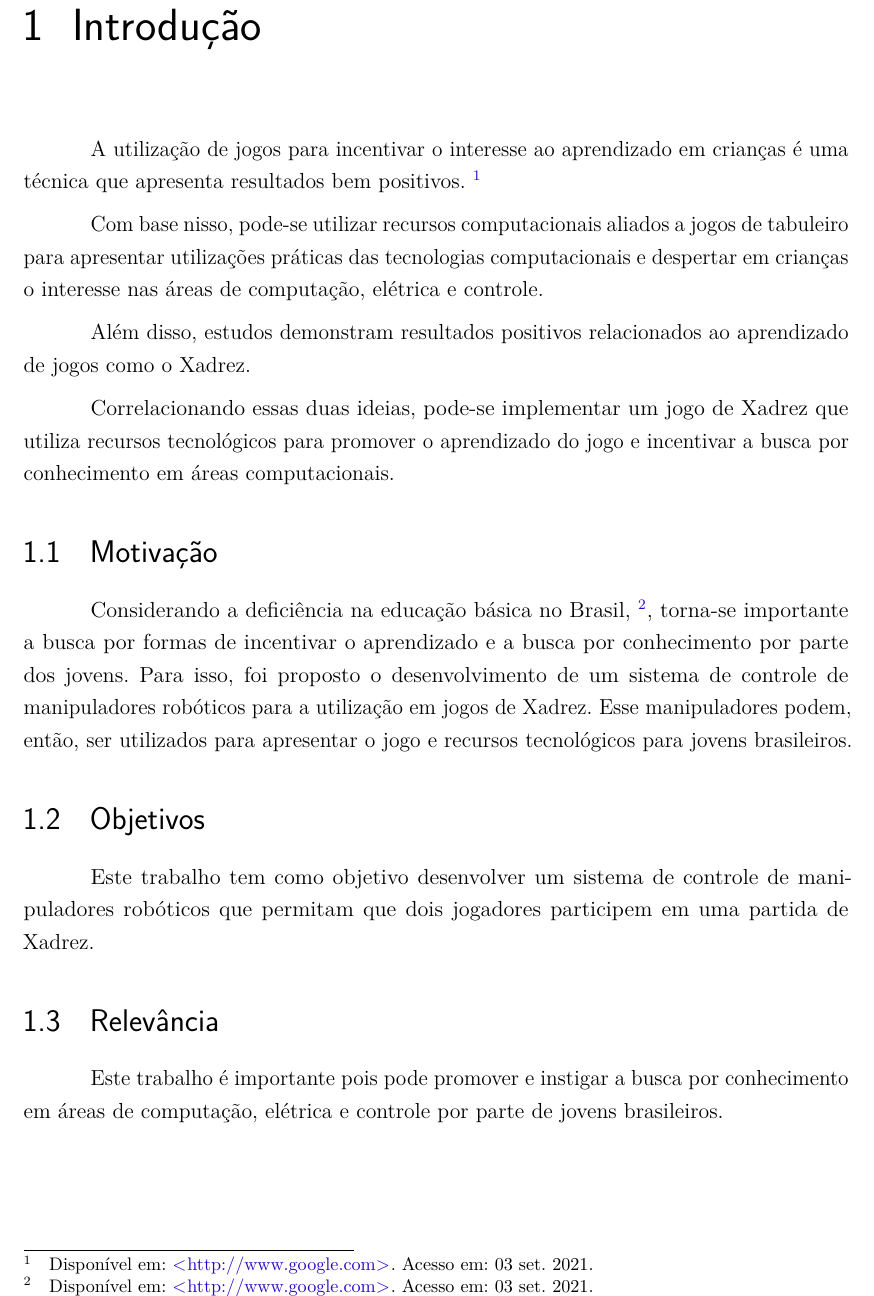
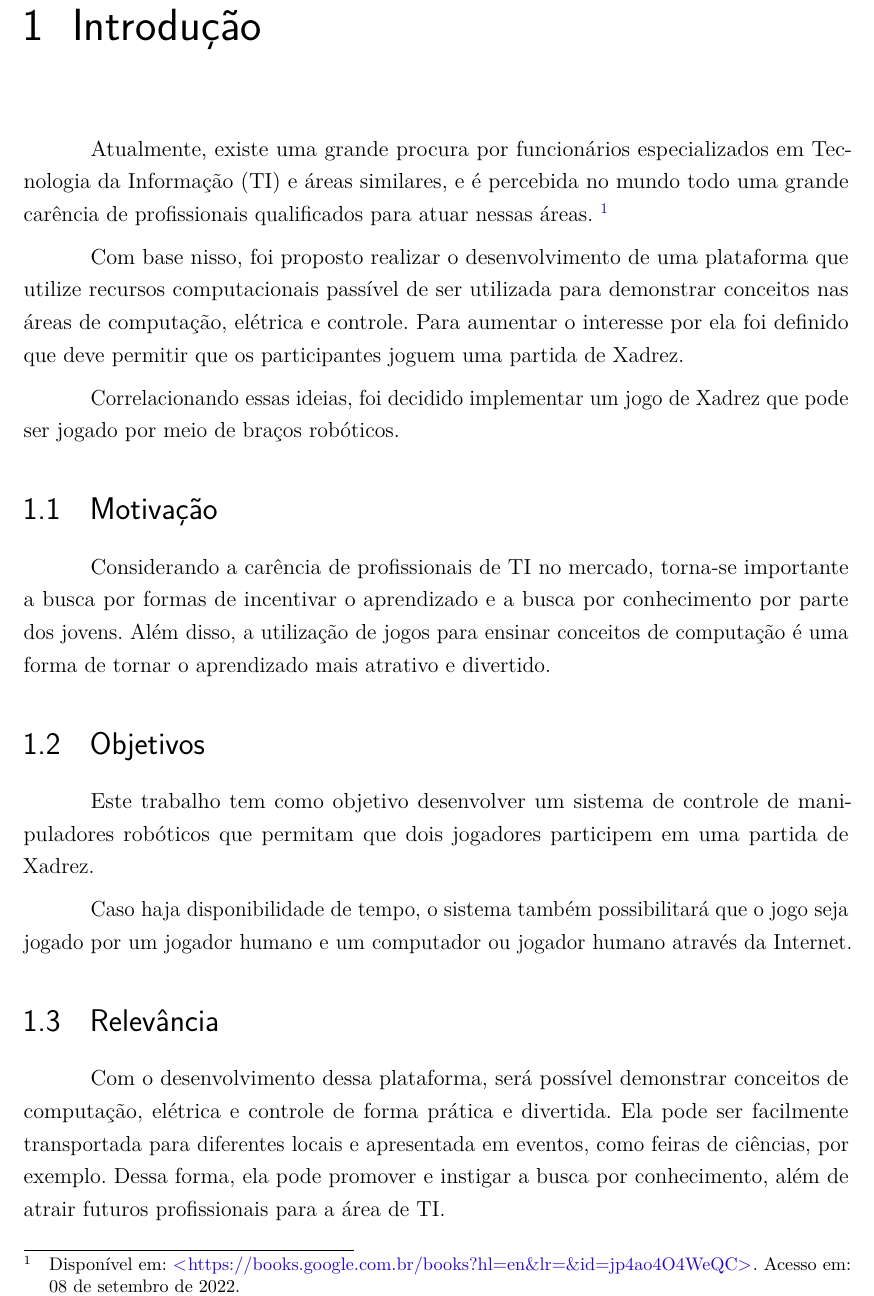
Before and after one commit to RafaelDiasCampos/RoboticChess, a LaTeX thesis (Report/report.tex, which reads Report/src/1_introducao.tex): part of page 27 of 47, cut so that both start at the same text. Compiled offline with pdfLaTeX.

Commit message:
Pre project

```diff
--- a/Report/src/1_introducao.tex
+++ b/Report/src/1_introducao.tex
@@ -1,23 +1,27 @@
 \chapter[Introdução]{Introdução}
 \label{cap:introducao}
 
-A utilização de jogos para incentivar o interesse ao aprendizado em crianças é uma técnica que apresenta resultados bem positivos.~\footnote{Disponível em: \url{http://www.google.com}. Acesso em: 03 set. 2021.}
+Atualmente, existe uma grande procura por funcionários especializados em Tecnologia da Informação (TI) e áreas similares,
+e é percebida no mundo todo uma grande carência de profissionais qualificados para atuar nessas áreas.~\footnote{Disponível em: \url{https://books.google.com.br/books?hl=en&lr=&id=jp4ao4O4WeQC}. Acesso em: 08 de setembro de 2022.}
 
-Com base nisso, pode-se utilizar recursos computacionais aliados a jogos de tabuleiro para apresentar utilizações práticas das tecnologias computacionais e despertar em crianças o interesse nas áreas de computação, elétrica e controle.
+Com base nisso, foi proposto realizar o desenvolvimento de uma plataforma que utilize recursos computacionais passível de ser utilizada para demonstrar conceitos nas áreas de computação, elétrica e controle.
+Para aumentar o interesse por ela foi definido que deve permitir que os participantes joguem uma partida de Xadrez.
 
-Além disso, estudos demonstram resultados positivos relacionados ao aprendizado de jogos como o Xadrez.
-
-Correlacionando essas duas ideias, pode-se implementar um jogo de Xadrez que utiliza recursos tecnológicos para promover o aprendizado do jogo e incentivar a busca por conhecimento em áreas computacionais.
+Correlacionando essas ideias, foi decidido implementar um jogo de Xadrez que pode ser jogado por meio de braços robóticos.
 
 \section[Motivação]{Motivação}
 
-Considerando a deficiência na educação básica no Brasil,~\footnote{Disponível em: \url{http://www.google.com}. Acesso em: 03 set. 2021.}, torna-se importante a busca por formas de incentivar o aprendizado e a busca por conhecimento por parte dos jovens.
-Para isso, foi proposto o desenvolvimento de um sistema de controle de manipuladores robóticos para a utilização em jogos de Xadrez. Esse manipuladores podem, então, ser utilizados para apresentar o jogo e recursos tecnológicos para jovens brasileiros.
+Considerando a carência de profissionais de TI no mercado, torna-se importante a busca por formas de incentivar o aprendizado e a busca por conhecimento por parte dos jovens.
+Além disso, a utilização de jogos para ensinar conceitos de computação é uma forma de tornar o aprendizado mais atrativo e divertido.
 
 \section[Objetivos]{Objetivos}
 
 Este trabalho tem como objetivo desenvolver um sistema de controle de manipuladores robóticos que permitam que dois jogadores participem em uma partida de Xadrez.
 
+Caso haja disponibilidade de tempo, o sistema também possibilitará que o jogo seja jogado por um jogador humano e um computador ou jogador humano através da Internet.
+
 \section[Relevância]{Relevância}
 
-Este trabalho é importante pois pode promover e instigar a busca por conhecimento em áreas de computação, elétrica e controle por parte de jovens brasileiros.
+Com o desenvolvimento dessa plataforma, será possível demonstrar conceitos de computação, elétrica e controle de forma prática e divertida.
+Ela pode ser facilmente transportada para diferentes locais e apresentada em eventos, como feiras de ciências, por exemplo.
+Dessa forma, ela pode promover e instigar a busca por conhecimento, além de atrair futuros profissionais para a área de TI.
```
Also changed, not shown: Report/report.tex (+1 -1 lines), Report/src/2_metodologia.tex (+1 -3 lines), Report/src/3_infraestrutura_necessaria.tex (+1 -0 lines), Report/src/5_cronograma.tex (+9 -0 lines), Report/Pré Projeto.pdf (added), Report/img/Cronograma.png (added), Report/img/desenho.png (deleted), Report/img/modelo_trabalho_academico.png (deleted), Report/report.pdf.
